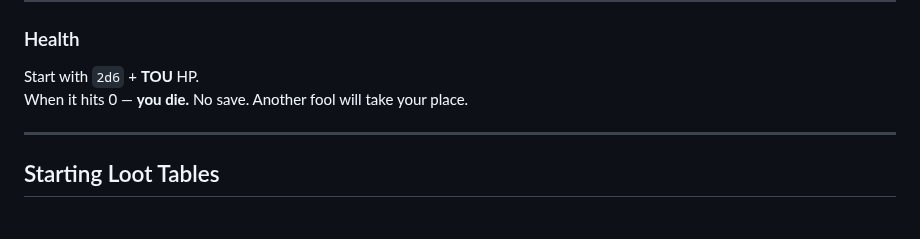
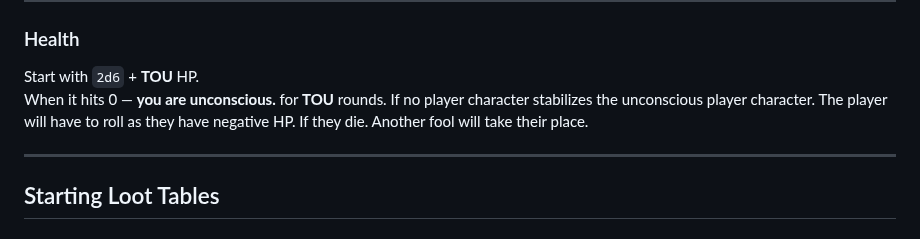
Before and after one commit to TheVikkodamus/DETHKrawl-GB, a Markdown page: docs/zine.md, the part around the change. Rendered like a GitHub page.

```diff
--- a/docs/zine.md
+++ b/docs/zine.md
@@ -64,7 +64,7 @@ The **Game Master** may assign a Disadvantage when the fiction works against the
 ### Health
 
 Start with `2d6` + **TOU** HP.
-When it hits 0 — **you die.** No save. Another fool will take your place.
+When it hits 0 — **you are unconscious.** for **TOU** rounds. If no player character stabilizes the unconscious player character. The player will have to roll as they have negative HP.  If they die. Another fool will take their place.
 
 ---
 
```
